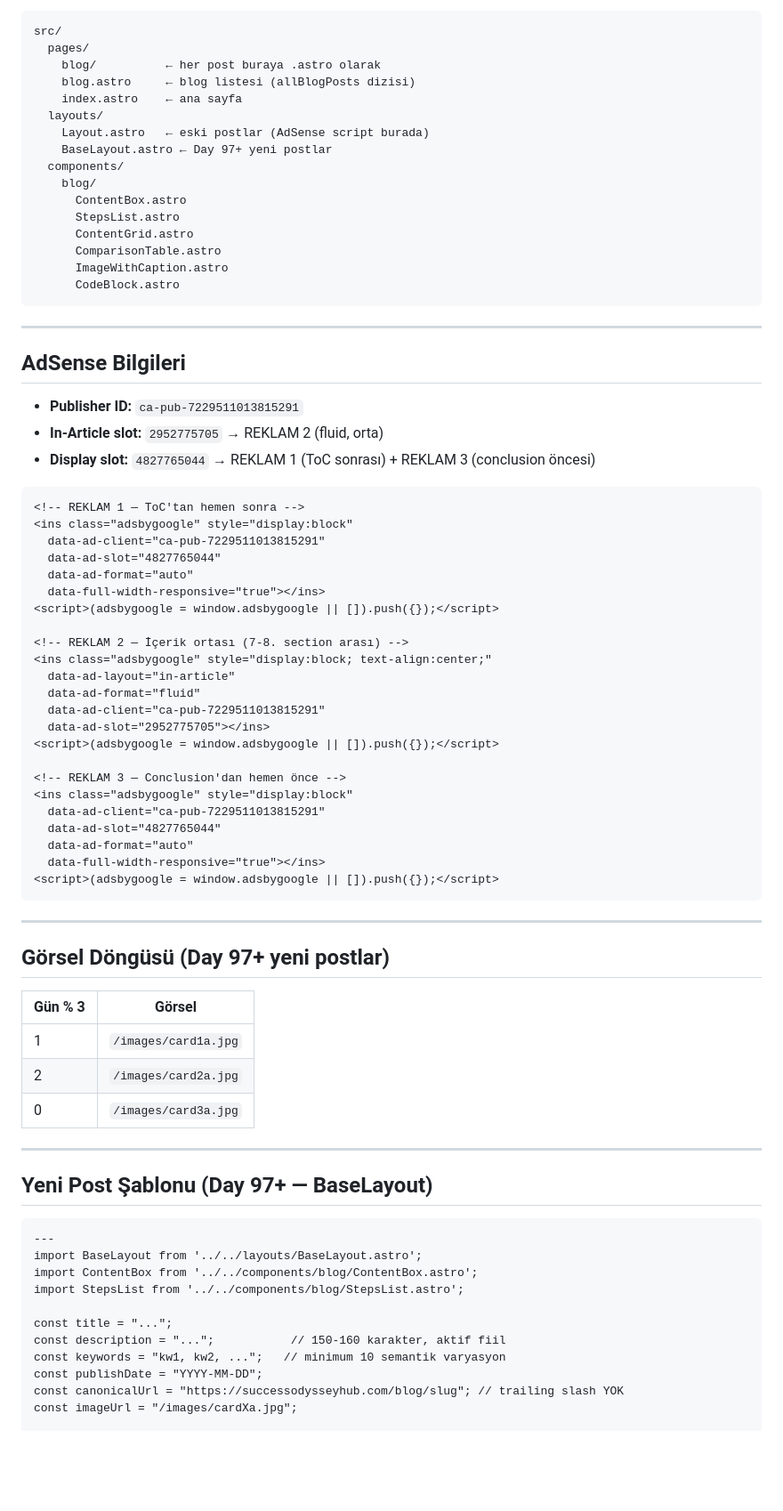
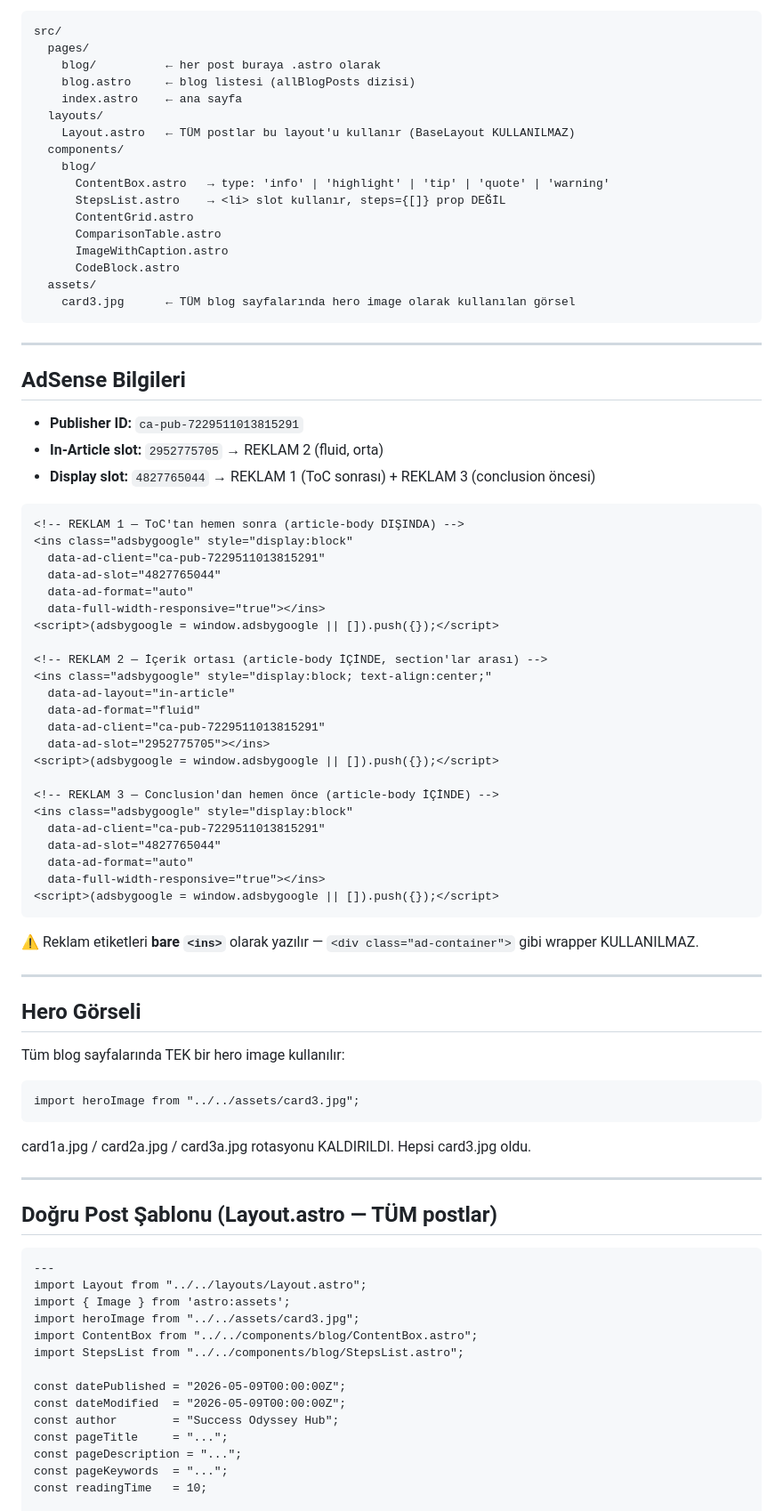
Before and after one commit to ahmet0524/successodyssey, a Markdown page: CLAUDE.md, the part around one of its changes. Shown at 89% size. GitHub-like rendering; blank space fills up the shorter version.

Commit message:
Update CLAUDE.md: Layout.astro format, card3.jpg hero image, Days 115-120 complete

````diff
--- a/CLAUDE.md
+++ b/CLAUDE.md
@@ -29,16 +29,17 @@ src/
     blog.astro     ← blog listesi (allBlogPosts dizisi)
     index.astro    ← ana sayfa
   layouts/
-    Layout.astro   ← eski postlar (AdSense script burada)
-    BaseLayout.astro ← Day 97+ yeni postlar
+    Layout.astro   ← TÜM postlar bu layout'u kullanır (BaseLayout KULLANILMAZ)
   components/
     blog/
-      ContentBox.astro
-      StepsList.astro
+      ContentBox.astro   → type: 'info' | 'highlight' | 'tip' | 'quote' | 'warning'
+      StepsList.astro    → <li> slot kullanır, steps={[]} prop DEĞİL
       ContentGrid.astro
       ComparisonTable.astro
       ImageWithCaption.astro
       CodeBlock.astro
+  assets/
+    card3.jpg      ← TÜM blog sayfalarında hero image olarak kullanılan görsel
 ```
 
 ---
@@ -50,7 +51,7 @@ src/
 - **Display slot:** `4827765044` → REKLAM 1 (ToC sonrası) + REKLAM 3 (conclusion öncesi)
 
 ```html
-<!-- REKLAM 1 — ToC'tan hemen sonra -->
+<!-- REKLAM 1 — ToC'tan hemen sonra (article-body DIŞINDA) -->
 <ins class="adsbygoogle" style="display:block"
   data-ad-client="ca-pub-7229511013815291"
   data-ad-slot="4827765044"
@@ -58,7 +59,7 @@ src/
   data-full-width-responsive="true"></ins>
 <script>(adsbygoogle = window.adsbygoogle || []).push({});</script>
 
-<!-- REKLAM 2 — İçerik ortası (7-8. section arası) -->
+<!-- REKLAM 2 — İçerik ortası (article-body İÇİNDE, section'lar arası) -->
 <ins class="adsbygoogle" style="display:block; text-align:center;"
   data-ad-layout="in-article"
   data-ad-format="fluid"
@@ -66,7 +67,7 @@ src/
   data-ad-slot="2952775705"></ins>
 <script>(adsbygoogle = window.adsbygoogle || []).push({});</script>
 
-<!-- REKLAM 3 — Conclusion'dan hemen önce -->
+<!-- REKLAM 3 — Conclusion'dan hemen önce (article-body İÇİNDE) -->
 <ins class="adsbygoogle" style="display:block"
   data-ad-client="ca-pub-7229511013815291"
   data-ad-slot="4827765044"
@@ -75,32 +76,39 @@ src/
 <script>(adsbygoogle = window.adsbygoogle || []).push({});</script>
 ```
 
----
-
-## Görsel Döngüsü (Day 97+ yeni postlar)
-
-| Gün % 3 | Görsel |
-|---------|--------|
-| 1 | `/images/card1a.jpg` |
-| 2 | `/images/card2a.jpg` |
-| 0 | `/images/card3a.jpg` |
+⚠️ Reklam etiketleri **bare `<ins>`** olarak yazılır — `<div class="ad-container">` gibi wrapper KULLANILMAZ.
 
 ---
 
-## Yeni Post Şablonu (Day 97+ — BaseLayout)
+## Hero Görseli
+
+Tüm blog sayfalarında TEK bir hero image kullanılır:
+
+```astro
+import heroImage from "../../assets/card3.jpg";
+```
+
+card1a.jpg / card2a.jpg / card3a.jpg rotasyonu KALDIRILDI. Hepsi card3.jpg oldu.
+
+---
+
+## Doğru Post Şablonu (Layout.astro — TÜM postlar)
 
 ```astro
 ---
-import BaseLayout from '../../layouts/BaseLayout.astro';
-import ContentBox from '../../components/blog/ContentBox.astro';
-import StepsList from '../../components/blog/StepsList.astro';
+import Layout from "../../layouts/Layout.astro";
+import { Image } from 'astro:assets';
+import heroImage from "../../assets/card3.jpg";
+import ContentBox from "../../components/blog/ContentBox.astro";
+import StepsList from "../../components/blog/StepsList.astro";
 
-const title = "...";
-const description = "...";           // 150-160 karakter, aktif fiil
-const keywords = "kw1, kw2, ...";   // minimum 10 semantik varyasyon
-const publishDate = "YYYY-MM-DD";
-const canonicalUrl = "https://successodysseyhub.com/blog/slug"; // trailing slash YOK
-const imageUrl = "/images/cardXa.jpg";
+const datePublished = "2026-05-09T00:00:00Z";
+const dateModified  = "2026-05-09T00:00:00Z";
+const author        = "Success Odyssey Hub";
+const pageTitle     = "...";
+const pageDescription = "...";
+const pageKeywords  = "...";
+const readingTime   = 10;
 
 const faqSchema = { /* ZORUNLU — tam 3 soru */ };
 ---
````
Also changed, not shown: other parts of CLAUDE.md (+106 -31 lines).
